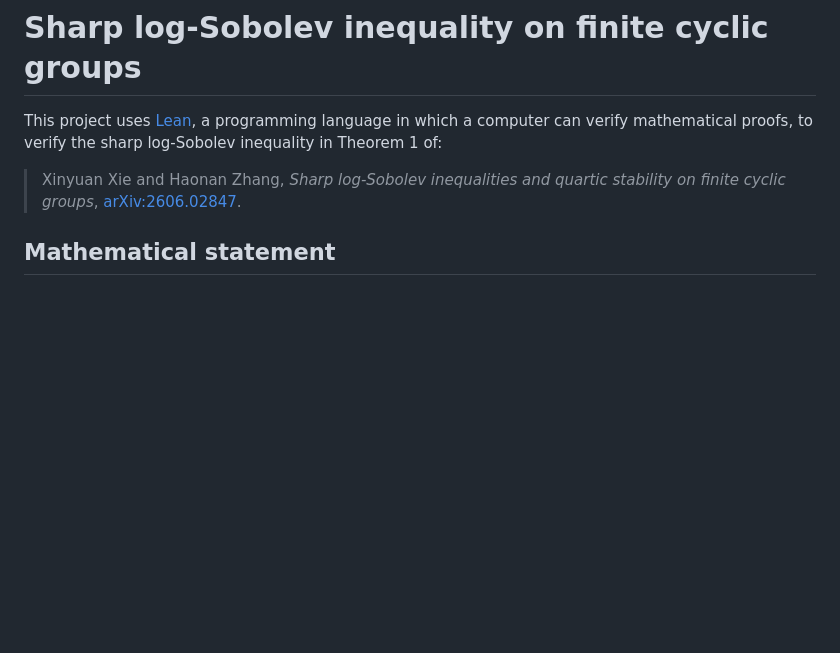
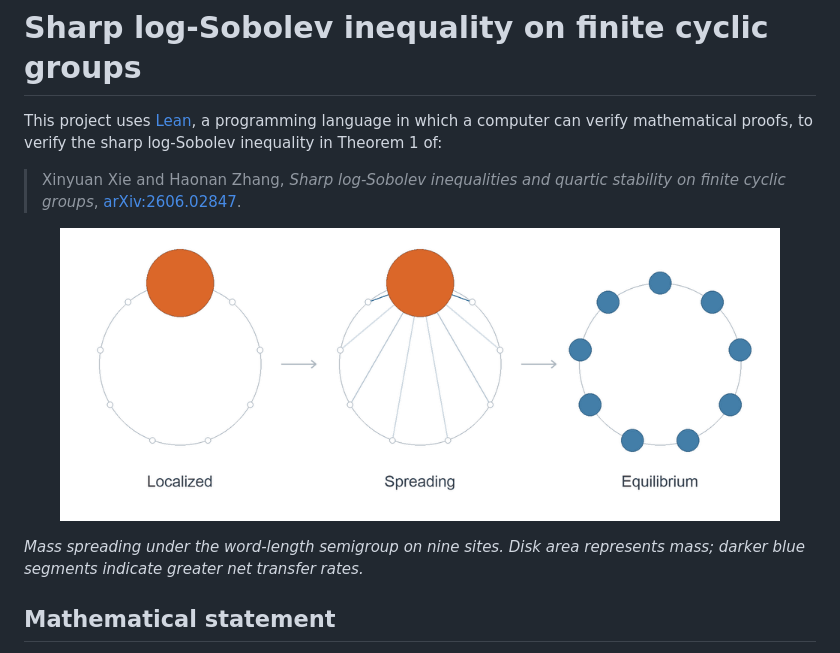
Before and after one commit to XinyuanXie-hub/cyclic-lsi-new, a Markdown page: README.md, the part around the change. Drawn GitHub-style; pictures changed too: assets/word-length-semigroup.gif (added); blank space fills up the shorter version.

Commit message:
Illustrate the word-length semigroup with an animated mass flow

```diff
--- a/README.md
+++ b/README.md
@@ -6,6 +6,13 @@ This project uses [Lean](https://lean-lang.org/), a programming language in whic
 > *Sharp log-Sobolev inequalities and quartic stability on finite cyclic groups*,
 > [arXiv:2606.02847](https://arxiv.org/abs/2606.02847).
 
+<p align="center">
+  <a href="assets/word-length-semigroup.png">
+    <img src="assets/word-length-semigroup.gif" width="720" alt="Mass spreading from one site around a nine-site cycle toward uniform equilibrium. Disk area represents mass; darker blue segments indicate greater net transfer rates.">
+  </a>
+</p>
+
+*Mass spreading under the word-length semigroup on nine sites. Disk area represents mass; darker blue segments indicate greater net transfer rates.*
 
 ## Mathematical statement
 
```
Also changed, not shown: assets/word-length-semigroup.png (added), 1 other file.
